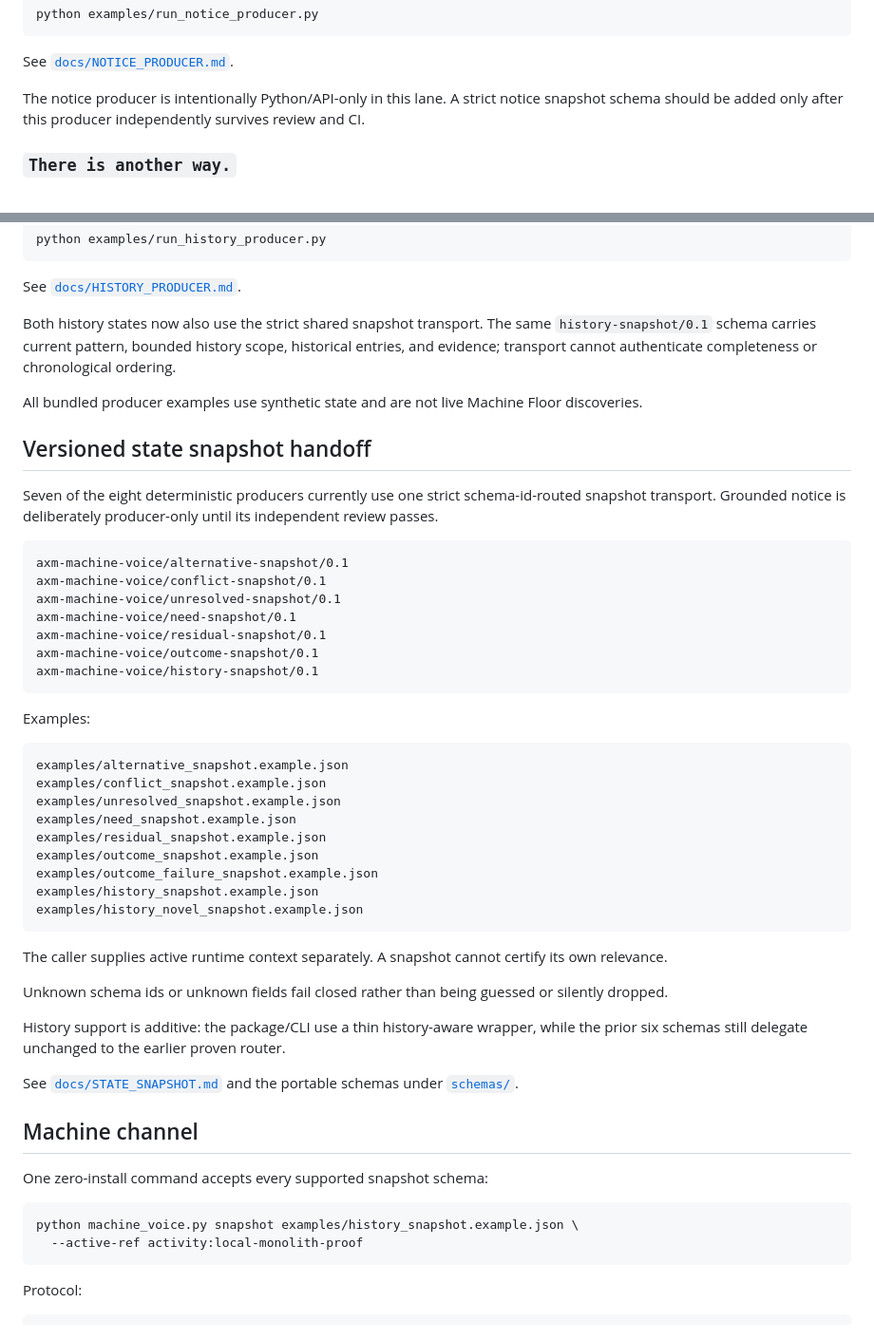
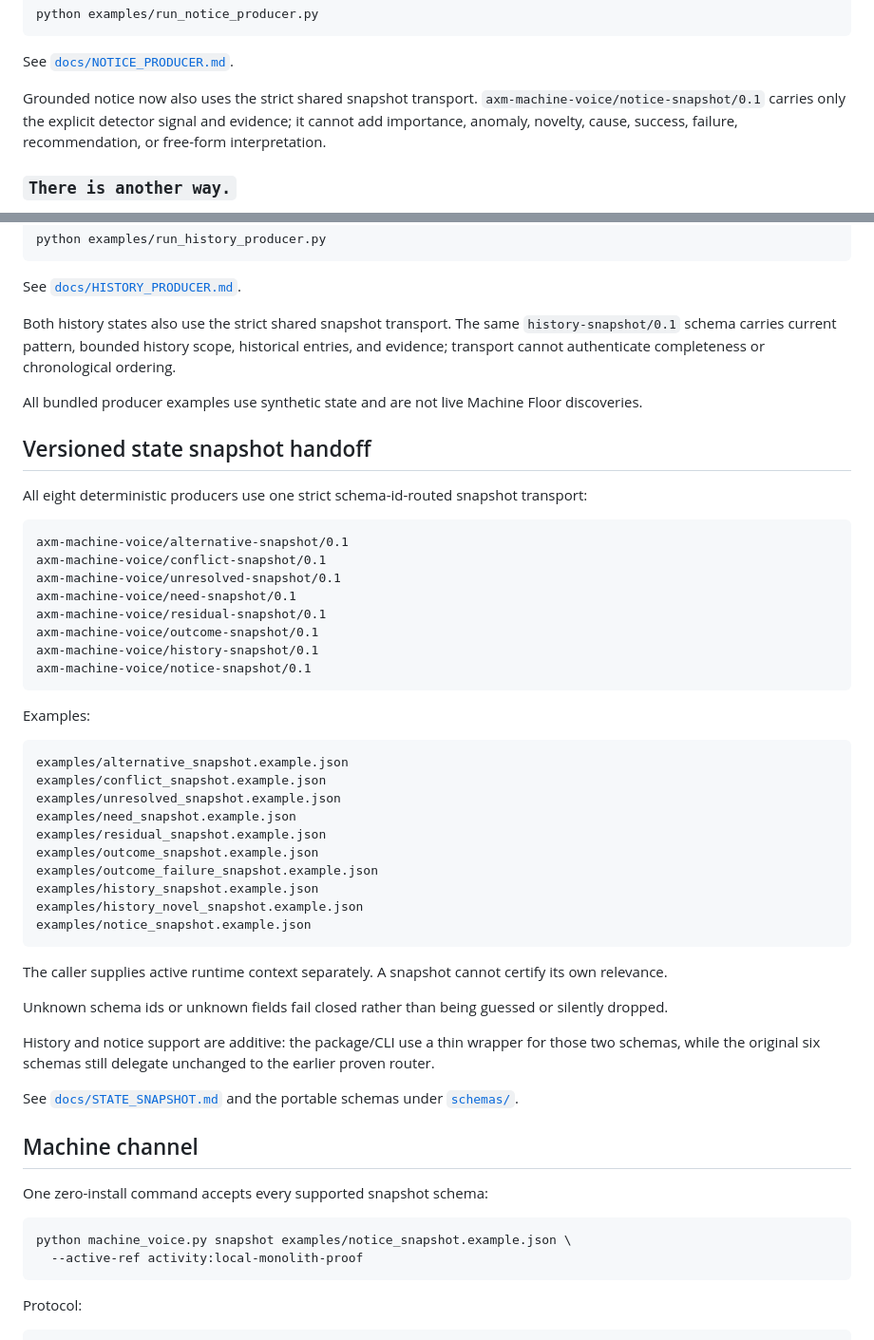
Before and after one commit to mike-axiom-mir/axm-machine-voice, a Markdown page: README.md, 2 parts joined by grey strips. Shown at 95% size. Rendered like a GitHub page.

Commit message:
Align README with final notice snapshot transport

````diff
--- a/README.md
+++ b/README.md
@@ -77,7 +77,7 @@ python examples/run_notice_producer.py
 
 See [`docs/NOTICE_PRODUCER.md`](docs/NOTICE_PRODUCER.md).
 
-The notice producer is intentionally Python/API-only in this lane. A strict notice snapshot schema should be added only after this producer independently survives review and CI.
+Grounded notice now also uses the strict shared snapshot transport. `axm-machine-voice/notice-snapshot/0.1` carries only the explicit detector signal and evidence; it cannot add importance, anomaly, novelty, cause, success, failure, recommendation, or free-form interpretation.
 
 ### `There is another way.`
 
@@ -242,13 +242,13 @@ python examples/run_history_producer.py
 
 See [`docs/HISTORY_PRODUCER.md`](docs/HISTORY_PRODUCER.md).
 
-Both history states now also use the strict shared snapshot transport. The same `history-snapshot/0.1` schema carries current pattern, bounded history scope, historical entries, and evidence; transport cannot authenticate completeness or chronological ordering.
+Both history states also use the strict shared snapshot transport. The same `history-snapshot/0.1` schema carries current pattern, bounded history scope, historical entries, and evidence; transport cannot authenticate completeness or chronological ordering.
 
 All bundled producer examples use synthetic state and are not live Machine Floor discoveries.
 
 ## Versioned state snapshot handoff
 
-Seven of the eight deterministic producers currently use one strict schema-id-routed snapshot transport. Grounded notice is deliberately producer-only until its independent review passes.
+All eight deterministic producers use one strict schema-id-routed snapshot transport:
 
 ```text
 axm-machine-voice/alternative-snapshot/0.1
@@ -258,6 +258,7 @@ axm-machine-voice/need-snapshot/0.1
 axm-machine-voice/residual-snapshot/0.1
 axm-machine-voice/outcome-snapshot/0.1
 axm-machine-voice/history-snapshot/0.1
+axm-machine-voice/notice-snapshot/0.1
 ```
 
 Examples:
@@ -272,13 +273,14 @@ examples/outcome_snapshot.example.json
 examples/outcome_failure_snapshot.example.json
 examples/history_snapshot.example.json
 examples/history_novel_snapshot.example.json
+examples/notice_snapshot.example.json
 ```
 
 The caller supplies active runtime context separately. A snapshot cannot certify its own relevance.
 
 Unknown schema ids or unknown fields fail closed rather than being guessed or silently dropped.
 
-History support is additive: the package/CLI use a thin history-aware wrapper, while the prior six schemas still delegate unchanged to the earlier proven router.
+History and notice support are additive: the package/CLI use a thin wrapper for those two schemas, while the original six schemas still delegate unchanged to the earlier proven router.
 
 See [`docs/STATE_SNAPSHOT.md`](docs/STATE_SNAPSHOT.md) and the portable schemas under [`schemas/`](schemas/).
 
@@ -287,7 +289,7 @@ See [`docs/STATE_SNAPSHOT.md`](docs/STATE_SNAPSHOT.md) and the portable schemas
 One zero-install command accepts every supported snapshot schema:
 
 ```bash
-python machine_voice.py snapshot examples/history_snapshot.example.json \
+python machine_voice.py snapshot examples/notice_snapshot.example.json \
   --active-ref activity:local-monolith-proof
 ```
 
````
